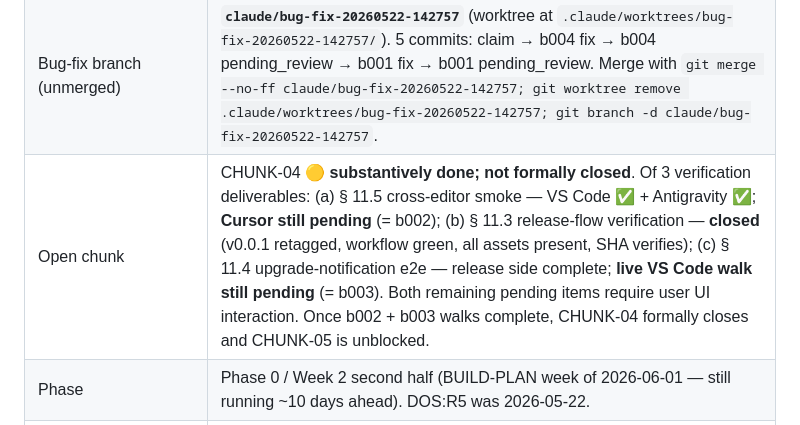
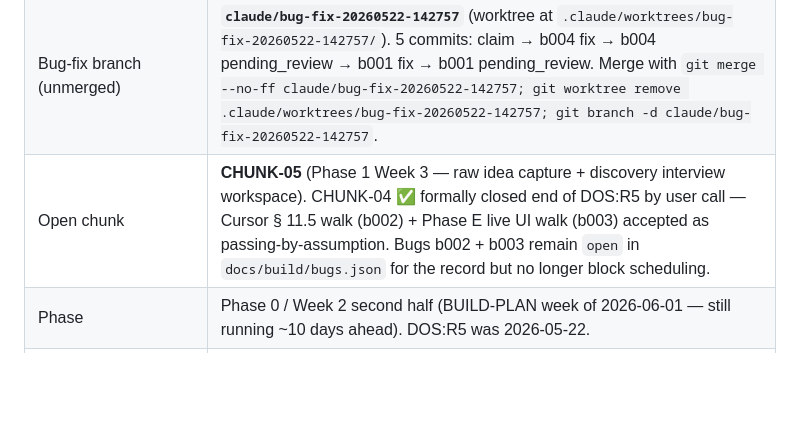
Before and after one commit to saifgithub/DeliveryOS, a Markdown page: docs/build/BUILD_STATUS.md, the part around the change. GitHub-like rendering; blank space fills up the shorter version.

```diff
--- a/docs/build/BUILD_STATUS.md
+++ b/docs/build/BUILD_STATUS.md
@@ -16,7 +16,7 @@ Read this file **first** when starting a new Development session (`/start-fresh
 | Tests | **38 passing** (extension/test/{memory,nonce,htmlFactory,updater}.test.ts — 10 suites: ids · migration runner · MemoryStore CRUD · MemoryStore links · payload JSON · renderPanelHtml · nonce · parseOwnerRepo · isNewer · payload-JSON edge cases). `npm test` from `extension/` runs `tsx --tsconfig test/tsconfig.json --test test/*.test.ts` in ~190 ms. `npm run typecheck` green. |
 | Bugs ([docs/build/bugs.json](bugs.json)) | **4 filed this session** (was 0). b001 Antigravity 2.x CLI removed (status `pending_review` on bug-fix branch — diagnostic SKIP-reason fix landed), b002 Cursor § 11.5 smoke deferred (status `open`), b003 Phase E live walk deferred (status `open`), b004 Node 20 deprecation (status `pending_review` on bug-fix branch — actions @v4 → @v5 + node-version 20 → 22). Two `open` bugs both require user UI interaction; two `pending_review` await user merge. |
 | Bug-fix branch (unmerged) | **`claude/bug-fix-20260522-142757`** (worktree at `.claude/worktrees/bug-fix-20260522-142757/`). 5 commits: claim → b004 fix → b004 pending_review → b001 fix → b001 pending_review. Merge with `git merge --no-ff claude/bug-fix-20260522-142757; git worktree remove .claude/worktrees/bug-fix-20260522-142757; git branch -d claude/bug-fix-20260522-142757`. |
-| Open chunk | CHUNK-04 🟡 **substantively done; not formally closed**. Of 3 verification deliverables: (a) § 11.5 cross-editor smoke — VS Code ✅ + Antigravity ✅; **Cursor still pending** (= b002); (b) § 11.3 release-flow verification — **closed** (v0.0.1 retagged, workflow green, all assets present, SHA verifies); (c) § 11.4 upgrade-notification e2e — release side complete; **live VS Code walk still pending** (= b003). Both remaining pending items require user UI interaction. Once b002 + b003 walks complete, CHUNK-04 formally closes and CHUNK-05 is unblocked. |
+| Open chunk | **CHUNK-05** (Phase 1 Week 3 — raw idea capture + discovery interview workspace). CHUNK-04 ✅ formally closed end of DOS:R5 by user call — Cursor § 11.5 walk (b002) + Phase E live UI walk (b003) accepted as passing-by-assumption. Bugs b002 + b003 remain `open` in `docs/build/bugs.json` for the record but no longer block scheduling. |
 | Phase | Phase 0 / Week 2 second half (BUILD-PLAN week of 2026-06-01 — still running ~10 days ahead). DOS:R5 was 2026-05-22. |
 | Build artefact | `extension/deliveryos-0.0.2.vsix` (~415 KB; 14 files including LICENSE.txt + readme.md restored via npm `prepackage` lifecycle — these were missing from the first v0.0.1 release because the workflow's earlier `npx vsce package` bypassed the lifecycle). Release-side artefacts published on GitHub for both v0.0.1 + v0.0.2: `.vsix` + `install.sh` + `install.ps1` + `SHA256SUMS.txt` (basenames now match download layout). |
 | GH repository | **`https://github.com/saifgithub/DeliveryOS`** (created this session via `gh repo create --source=. --remote=origin`). Currently **PUBLIC** (was created private; flipped to public for Phase E's unauthenticated API access on `releases/latest`; **user explicitly stated they want it private "until first real release"** — needs `gh repo edit saifgithub/DeliveryOS --visibility=private` after the Phase E walk completes). `origin` remote configured. Both `main` and tags pushed. |
```
Also changed, not shown: docs/BUILD-PLAN.md (+1 -1 lines).
